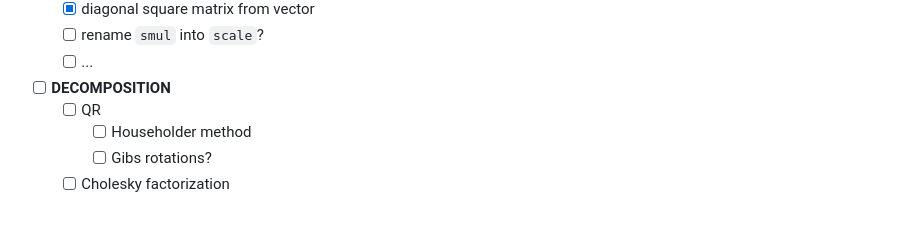
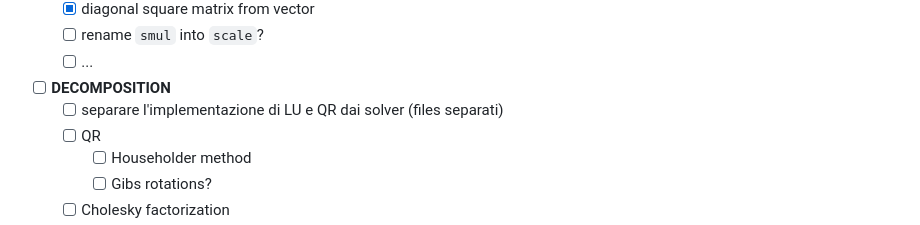
Before and after one commit to mrc-tech/SLAP, a Markdown page: README.md, the part around the change. Drawn GitHub-style.

```diff
--- a/README.md
+++ b/README.md
@@ -130,6 +130,7 @@ void main()
 	- [ ] rename `smul` into `scale`?
 	- [ ] ...
 - [ ] **DECOMPOSITION**
+	- [ ] separare l'implementazione di LU e QR dai solver (files separati)
 	- [ ] QR
 		- [ ] Householder method
 		- [ ] Gibs rotations?
```
